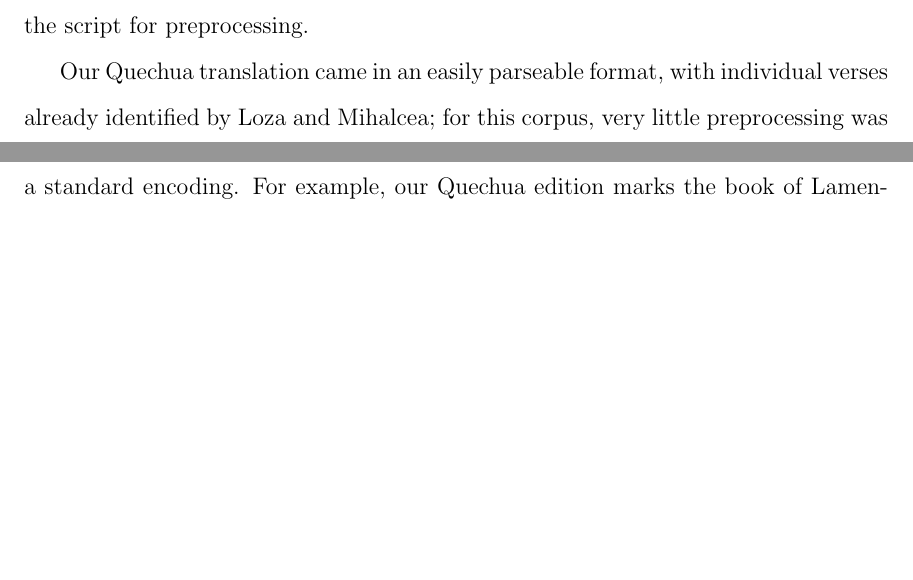
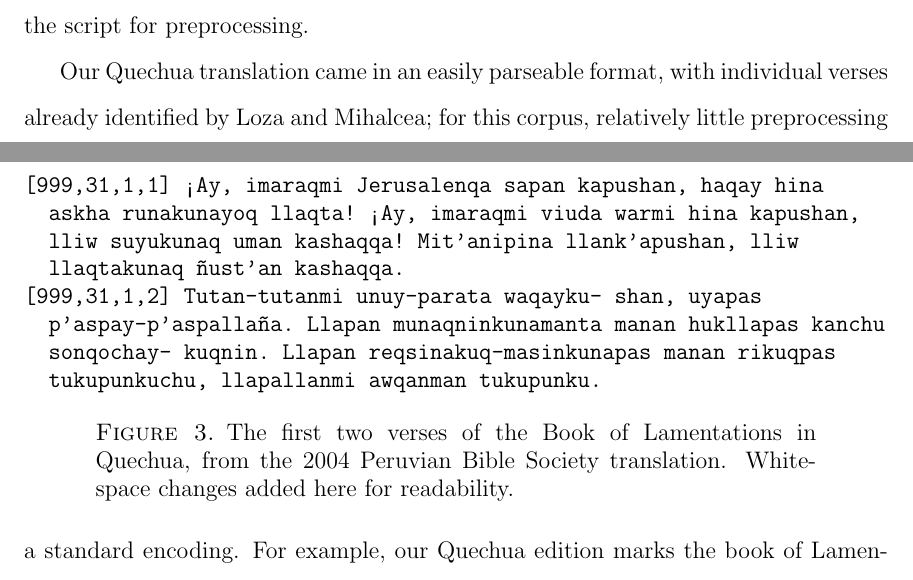
Before and after one commit to alexrudnick/dissertation, a LaTeX thesis (dissertation/dissertation.tex, which reads dissertation/evaluation.tex): two parts of pages 48 and 49 of 113, joined at a grey line, cut so that both start at the same text, the shorter picture padded with empty space. Compiled offline with pdfLaTeX.

Commit message:
lamentations in Quechua

```diff
--- a/dissertation/evaluation.tex
+++ b/dissertation/evaluation.tex
@@ -285,8 +285,27 @@ structure in the Spanish and Guarani editions, so they require different
 versions of the script for preprocessing.
 
 Our Quechua translation came in an easily parseable format, with individual
-verses already identified by Loza and Mihalcea; for this corpus, very little
-preprocessing was necessary before word-level alignment.
+verses already identified by Loza and Mihalcea; for this corpus, relatively
+little preprocessing was necessary since lines begin with the book, chapter,
+and verse already labeled. See Figure \ref{fig:loza} for a sample of the input
+format.
+
+\begin{figure*}
+\raggedright \begin{verbatim}
+[999,31,1,1] ¡Ay, imaraqmi Jerusalenqa sapan kapushan, haqay hina
+  askha runakunayoq llaqta! ¡Ay, imaraqmi viuda warmi hina kapushan,
+  lliw suyukunaq uman kashaqqa! Mit'anipina llank'apushan, lliw
+  llaqtakunaq ñust'an kashaqqa.
+[999,31,1,2] Tutan-tutanmi unuy-parata waqayku- shan, uyapas
+  p'aspay-p'aspallaña. Llapan munaqninkunamanta manan hukllapas kanchu
+  sonqochay- kuqnin. Llapan reqsinakuq-masinkunapas manan rikuqpas
+  tukupunkuchu, llapallanmi awqanman tukupunku.
+\end{verbatim}
+  \caption{The first two verses of the Book of Lamentations in Quechua, from
+  the 2004 Peruvian Bible Society translation. Whitespace changes added here
+  for readability.}
+  \label{fig:es-html-sample}
+\end{figure*}
 
 Each of the different formatting schemes uses its own coding to identify the
 different books of the Bible, so when producing output for alignment, we must
```
